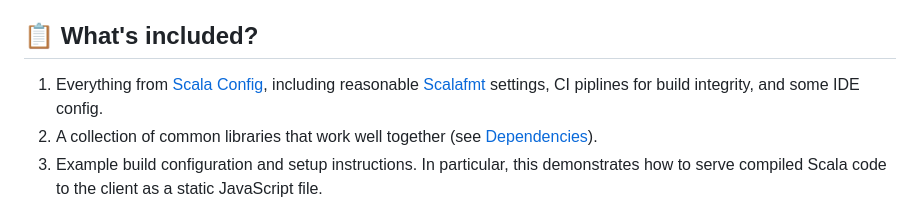
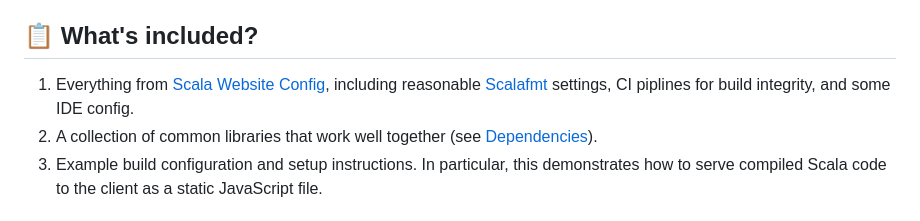
Before and after one commit to SgtSwagrid/scala-website-template, a Markdown page: README.md, the part around the change. Rendered like a GitHub page.

Commit message:
Fix link to Scala Website Config in README

```diff
--- a/README.md
+++ b/README.md
@@ -22,7 +22,7 @@ In case you find yourself having to make adjustments, please consider contributi
 
 ## 📋 What's included?
 
-1. Everything from [Scala Config](https://github.com/SgtSwagrid/scala-config), including reasonable [Scalafmt](https://scalameta.org/scalafmt/) settings, CI piplines for build integrity, and some IDE config.
+1. Everything from [Scala Website Config](https://github.com/SgtSwagrid/scala-website0config), including reasonable [Scalafmt](https://scalameta.org/scalafmt/) settings, CI piplines for build integrity, and some IDE config.
 2. A collection of common libraries that work well together (see [Dependencies](#-dependencies)).
 3. Example build configuration and setup instructions. In particular, this demonstrates how to serve compiled Scala code to the client as a static JavaScript file.
 
```
